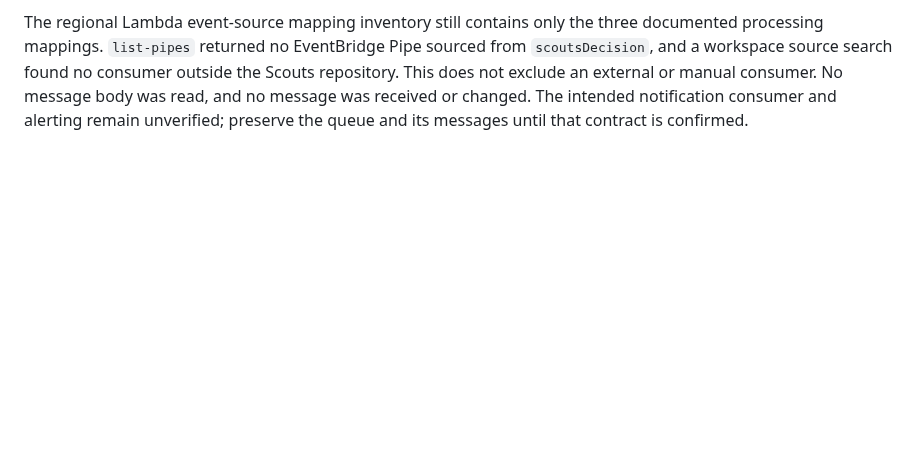
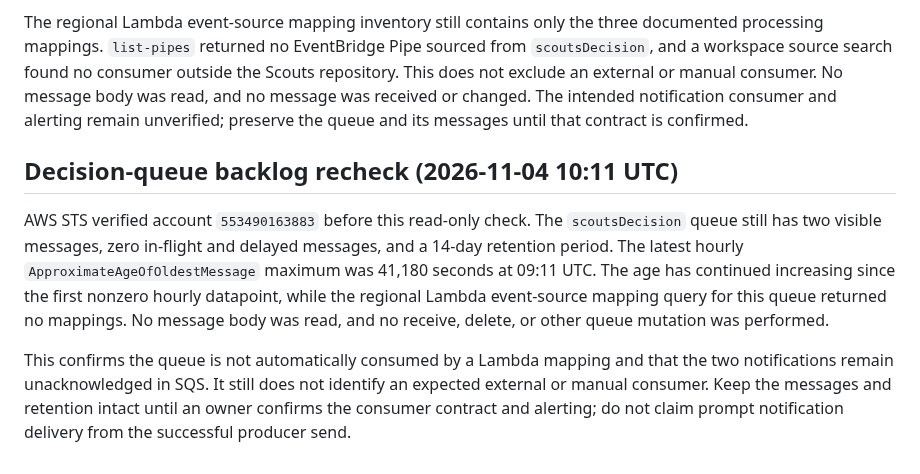
Before and after one commit to antonio1000homens/scouts, a Markdown page: docs/issue-174-s3-cost-rollout.md, the part around the change. Drawn GitHub-style; blank space fills up the shorter version.

Commit message:
docs(#174): record decision queue backlog recheck

```diff
--- a/docs/issue-174-s3-cost-rollout.md
+++ b/docs/issue-174-s3-cost-rollout.md
@@ -922,3 +922,20 @@ manual consumer. No message body was read, and no message was received or
 changed. The intended notification consumer and alerting remain unverified;
 preserve the queue and its messages
 until that contract is confirmed.
+
+## Decision-queue backlog recheck (2026-11-04 10:11 UTC)
+
+AWS STS verified account `553490163883` before this read-only check. The
+`scoutsDecision` queue still has two visible messages, zero in-flight and
+delayed messages, and a 14-day retention period. The latest hourly
+`ApproximateAgeOfOldestMessage` maximum was 41,180 seconds at 09:11 UTC. The
+age has continued increasing since the first nonzero hourly datapoint, while
+the regional Lambda event-source mapping query for this queue returned no
+mappings. No message body was read, and no receive, delete, or other queue
+mutation was performed.
+
+This confirms the queue is not automatically consumed by a Lambda mapping and
+that the two notifications remain unacknowledged in SQS. It still does not
+identify an expected external or manual consumer. Keep the messages and
+retention intact until an owner confirms the consumer contract and alerting;
+do not claim prompt notification delivery from the successful producer send.
```
